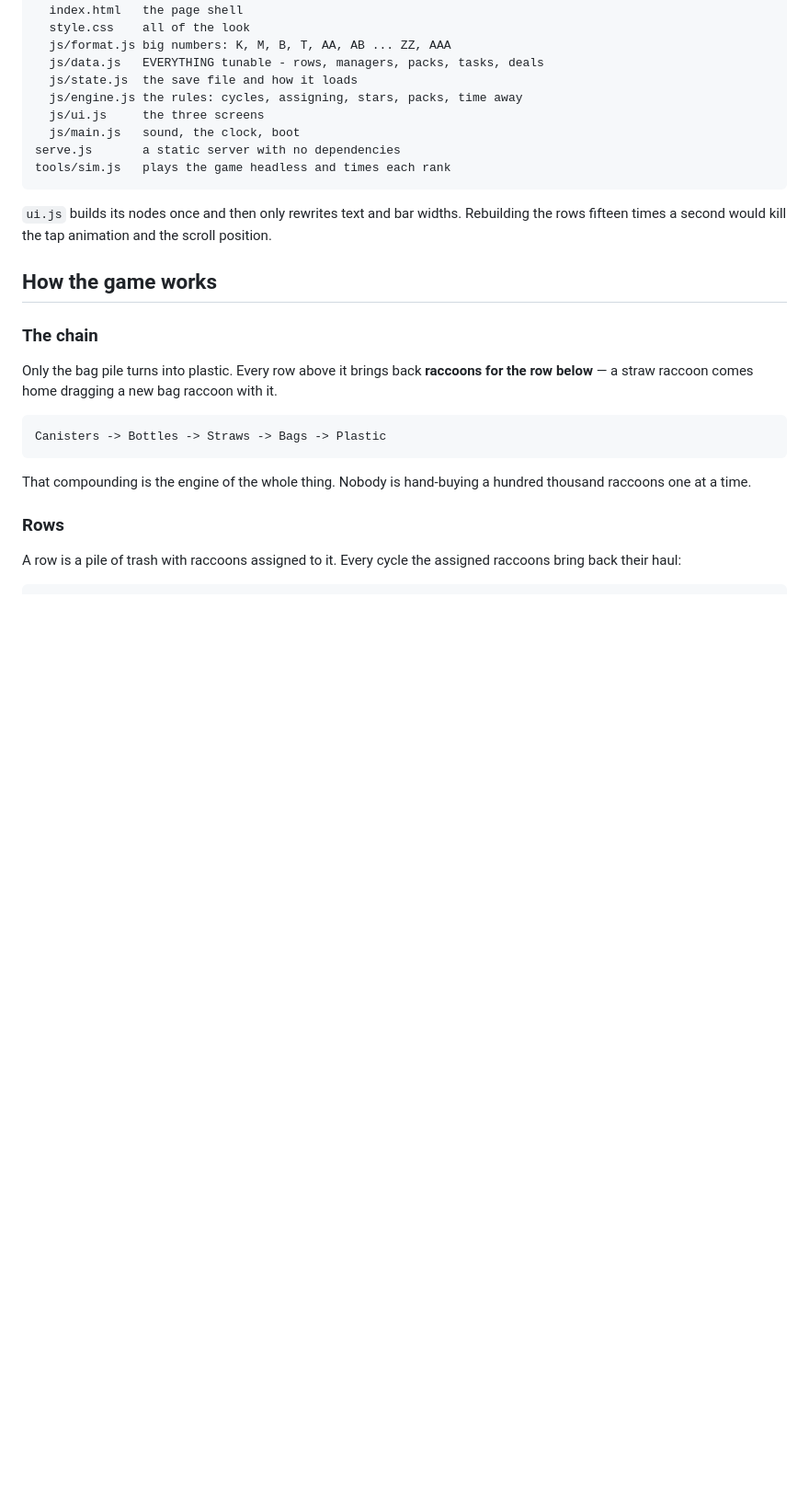
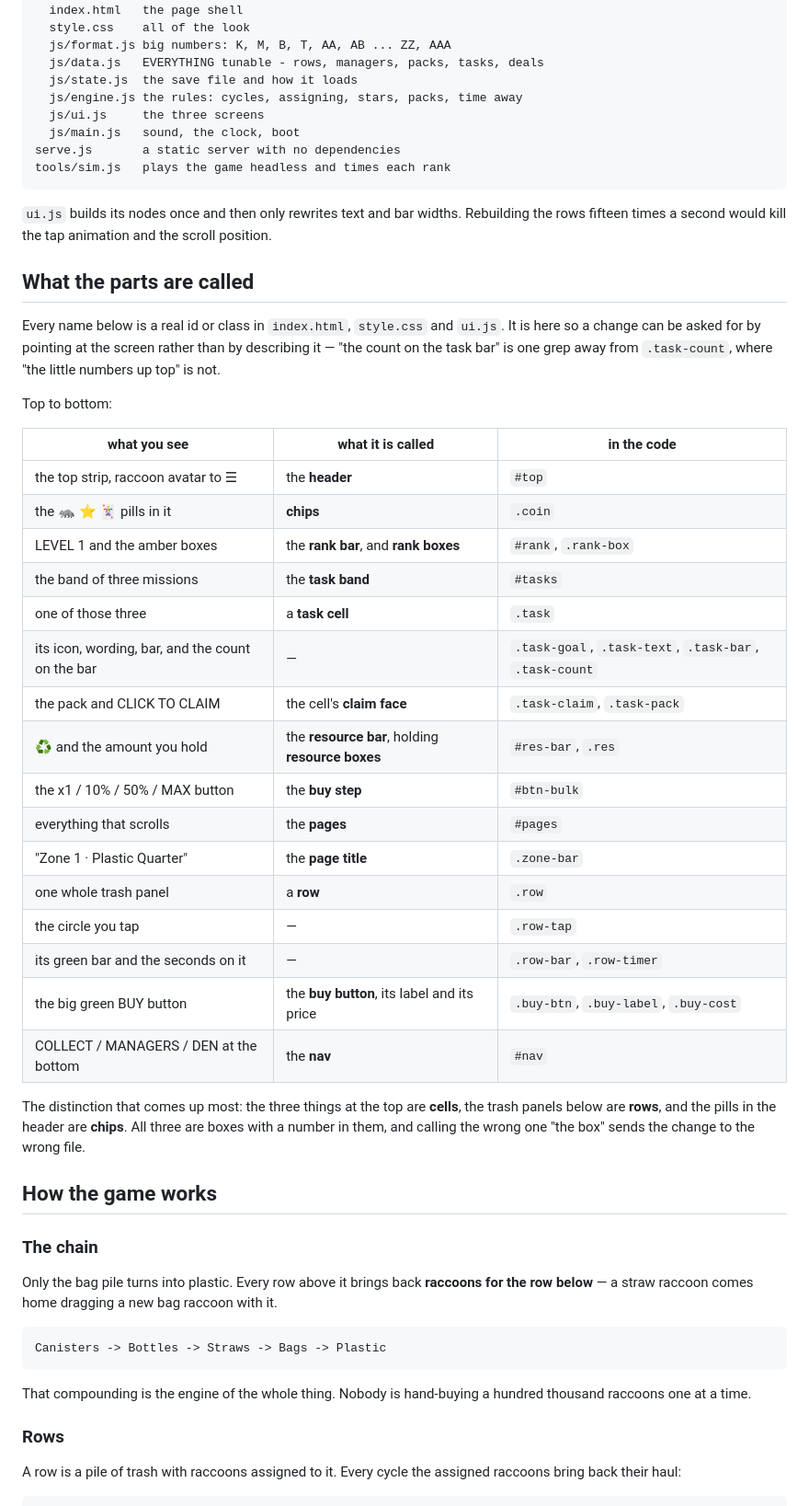
Before and after one commit to yupmurphy/idle-trash-collector, a Markdown page: README.md, the part around the change. Shown at 92% size. Drawn GitHub-style; blank space fills up the shorter version.

Commit message:
README: name the parts of the screen
A change is easier to ask for by pointing than by describing, and the two
habits pull in different directions: the three boxes across the top, the
trash panels below them and the pills in the header are all "the boxes with
a number in them", and guessing wrong sends the edit to the wrong file.

Every name in the table was checked against index.html, style.css and ui.js
before it went in.

Co-Authored-By: Claude Opus 5 <noreply@anthropic.com>

```diff
--- a/README.md
+++ b/README.md
@@ -35,6 +35,39 @@ tools/sim.js   plays the game headless and times each rank
 `ui.js` builds its nodes once and then only rewrites text and bar widths.
 Rebuilding the rows fifteen times a second would kill the tap animation and
 the scroll position.
+
+## What the parts are called
+
+Every name below is a real id or class in `index.html`, `style.css` and
+`ui.js`. It is here so a change can be asked for by pointing at the screen
+rather than by describing it — "the count on the task bar" is one grep away
+from `.task-count`, where "the little numbers up top" is not.
+
+Top to bottom:
+
+| what you see | what it is called | in the code |
+| --- | --- | --- |
+| the top strip, raccoon avatar to ☰ | the **header** | `#top` |
+| the 🦝 ⭐ 🃏 pills in it | **chips** | `.coin` |
+| LEVEL 1 and the amber boxes | the **rank bar**, and **rank boxes** | `#rank`, `.rank-box` |
+| the band of three missions | the **task band** | `#tasks` |
+| one of those three | a **task cell** | `.task` |
+| its icon, wording, bar, and the count on the bar | — | `.task-goal`, `.task-text`, `.task-bar`, `.task-count` |
+| the pack and CLICK TO CLAIM | the cell's **claim face** | `.task-claim`, `.task-pack` |
+| ♻️ and the amount you hold | the **resource bar**, holding **resource boxes** | `#res-bar`, `.res` |
+| the x1 / 10% / 50% / MAX button | the **buy step** | `#btn-bulk` |
+| everything that scrolls | the **pages** | `#pages` |
+| "Zone 1 · Plastic Quarter" | the **page title** | `.zone-bar` |
+| one whole trash panel | a **row** | `.row` |
+| the circle you tap | — | `.row-tap` |
+| its green bar and the seconds on it | — | `.row-bar`, `.row-timer` |
+| the big green BUY button | the **buy button**, its label and its price | `.buy-btn`, `.buy-label`, `.buy-cost` |
+| COLLECT / MANAGERS / DEN at the bottom | the **nav** | `#nav` |
+
+The distinction that comes up most: the three things at the top are **cells**,
+the trash panels below are **rows**, and the pills in the header are **chips**.
+All three are boxes with a number in them, and calling the wrong one "the box"
+sends the change to the wrong file.
 
 ## How the game works
 
```
